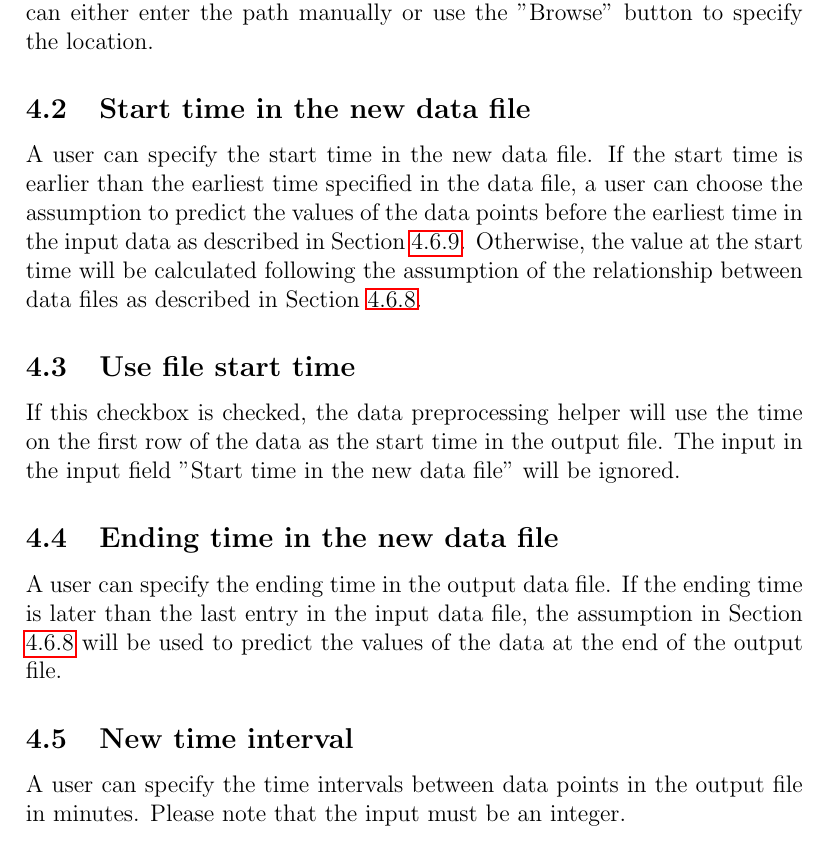
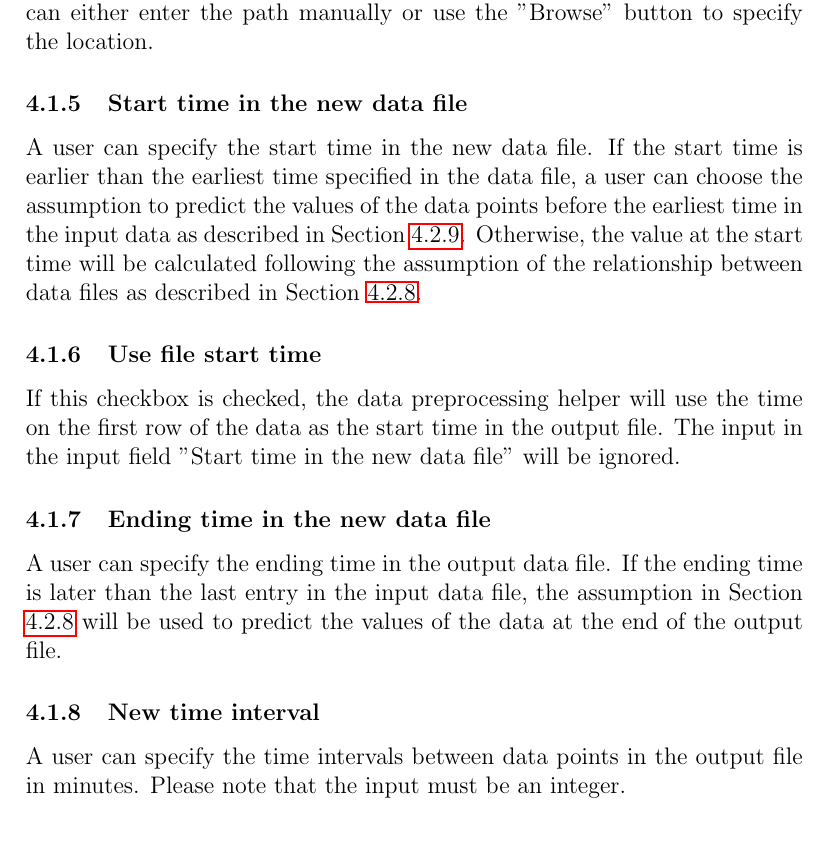
Before and after one commit to howardcheung/auto-data-preprocessor, a LaTeX document (doc/UserManual.tex): part of page 13 of 17, cut so that both start at the same text. Compiled offline with pdfLaTeX.

Commit message:
Small bug fix

```diff
--- a/doc/UserManual.tex
+++ b/doc/UserManual.tex
@@ -238,20 +238,20 @@ These rows will be ignored in the preprocessing.
 A user can specify the directory and the name of the file to be saved.
 They can either enter the path manually or use the "Browse" button to specify the location.
 
-\subsection{Start time in the new data file}
+\subsubsection{Start time in the new data file}
 A user can specify the start time in the new data file.
 If the start time is earlier than the earliest time specified in the data file, a user can choose the assumption to predict the values of the data points before the earliest time in the input data as described in Section \ref{subsec:early_dat}.
 Otherwise, the value at the start time will be calculated following the assumption of the relationship between data files as described in Section \ref{subsec:assume_bet_dat}.
 
-\subsection{Use file start time}
+\subsubsection{Use file start time}
 If this checkbox is checked, the data preprocessing helper will use the time on the first row of the data as the start time in the output file.
 The input in the input field "Start time in the new data file" will be ignored.
 
-\subsection{Ending time in the new data file}
+\subsubsection{Ending time in the new data file}
 A user can specify the ending time in the output data file.
 If the ending time is later than the last entry in the input data file, the assumption in Section \ref{subsec:assume_bet_dat} will be used to predict the values of the data at the end of the output file.
 
-\subsection{New time interval}
+\subsubsection{New time interval}
 A user can specify the time intervals between data points in the output file in minutes.
 Please note that the input must be an integer.
 
```
Also changed, not shown: 1 other file.
